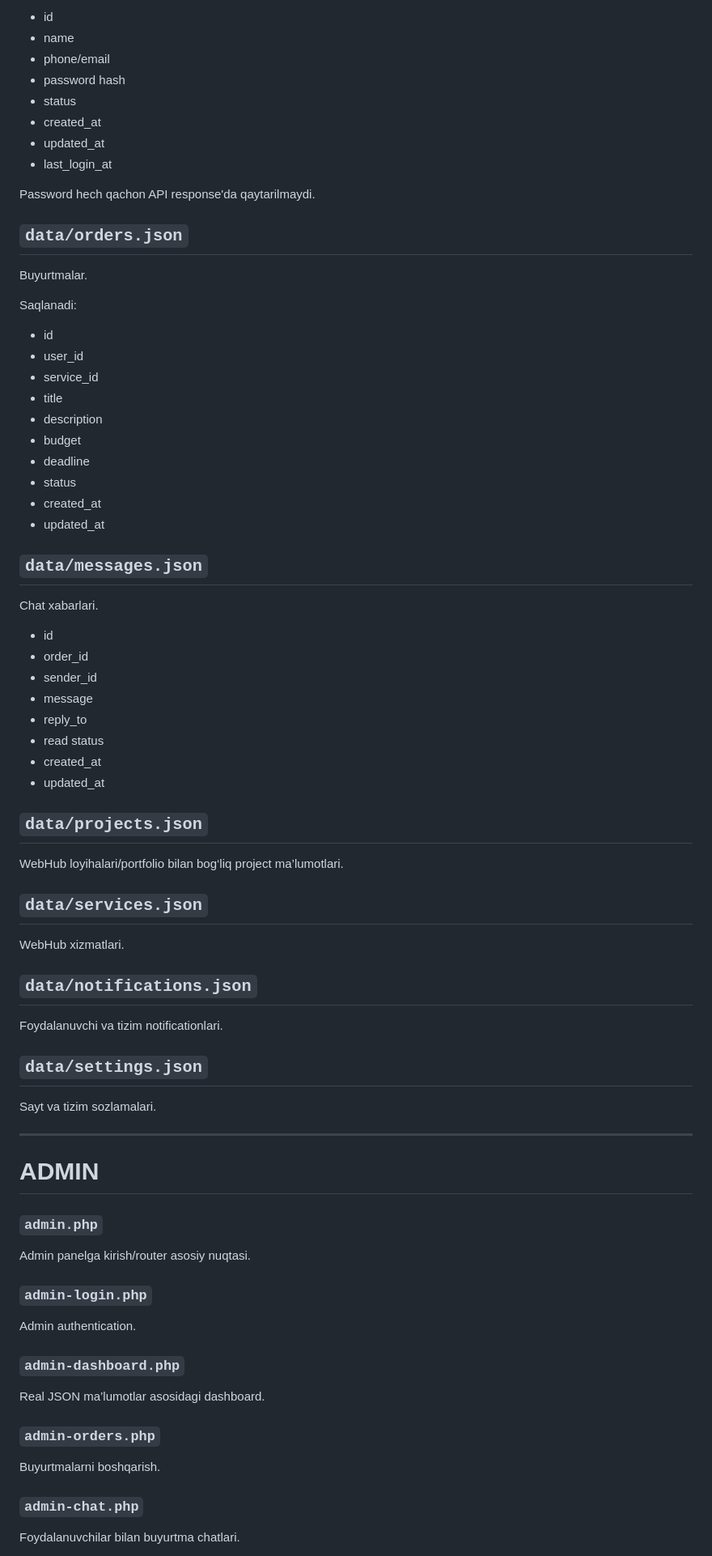
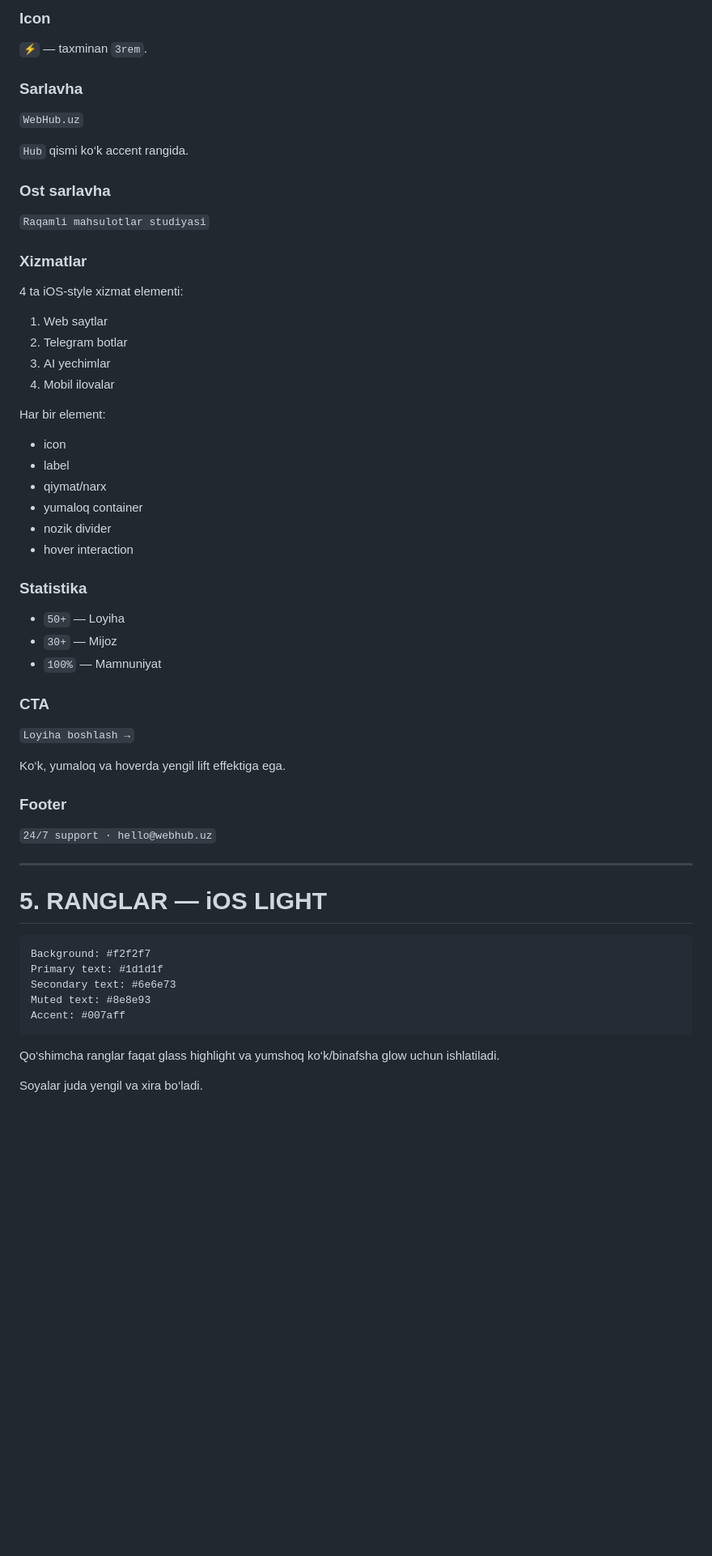
Before and after one commit to vant0r/webhub, a Markdown page: README.md, the part around one of its changes. Shown at 81% size. Rendered like a GitHub page; blank space fills up the shorter version.

````diff
--- a/README.md
+++ b/README.md
@@ -249,82 +177,65 @@ Saqlanadi:
 
-- id
-- name
-- phone/email
-- password hash
-- status
-- created_at
-- updated_at
-- last_login_at
+### Icon
 
-Password hech qachon API response'da qaytarilmaydi.
+`⚡` — taxminan `3rem`.
 
-## `data/orders.json`
+### Sarlavha
 
-Buyurtmalar.
+`WebHub.uz`
 
-Saqlanadi:
+`Hub` qismi ko‘k accent rangida.
 
-- id
-- user_id
-- service_id
-- title
-- description
-- budget
-- deadline
-- status
-- created_at
-- updated_at
+### Ost sarlavha
 
-## `data/messages.json`
+`Raqamli mahsulotlar studiyasi`
 
-Chat xabarlari.
+### Xizmatlar
 
-- id
-- order_id
-- sender_id
-- message
-- reply_to
-- read status
-- created_at
-- updated_at
+4 ta iOS-style xizmat elementi:
 
-## `data/projects.json`
+1. Web saytlar
+2. Telegram botlar
+3. AI yechimlar
+4. Mobil ilovalar
 
-WebHub loyihalari/portfolio bilan bog‘liq project ma’lumotlari.
+Har bir element:
 
-## `data/services.json`
+- icon
+- label
+- qiymat/narx
+- yumaloq container
+- nozik divider
+- hover interaction
 
-WebHub xizmatlari.
+### Statistika
 
-## `data/notifications.json`
+- `50+` — Loyiha
+- `30+` — Mijoz
+- `100%` — Mamnuniyat
 
-Foydalanuvchi va tizim notificationlari.
+### CTA
 
-## `data/settings.json`
+`Loyiha boshlash →`
 
-Sayt va tizim sozlamalari.
+Ko‘k, yumaloq va hoverda yengil lift effektiga ega.
+
+### Footer
+
+`24/7 support · hello@webhub.uz`
 
 ---
 
-# ADMIN
+# 5. RANGLAR — iOS LIGHT
 
-### `admin.php`
+```text
+Background: #f2f2f7
+Primary text: #1d1d1f
+Secondary text: #6e6e73
+Muted text: #8e8e93
+Accent: #007aff
+```
 
-Admin panelga kirish/router asosiy nuqtasi.
+Qo‘shimcha ranglar faqat glass highlight va yumshoq ko‘k/binafsha glow uchun ishlatiladi.
 
-### `admin-login.php`
+Soyalar juda yengil va xira bo‘ladi.
 
-Admin authentication.
-
-### `admin-dashboard.php`
-
-Real JSON ma’lumotlar asosidagi dashboard.
-
-### `admin-orders.php`
-
-Buyurtmalarni boshqarish.
-
-### `admin-chat.php`
-
-Foydalanuvchilar bilan buyurtma chatlari.
-
````
Also changed, not shown: other parts of README.md (+181 -284 lines).
